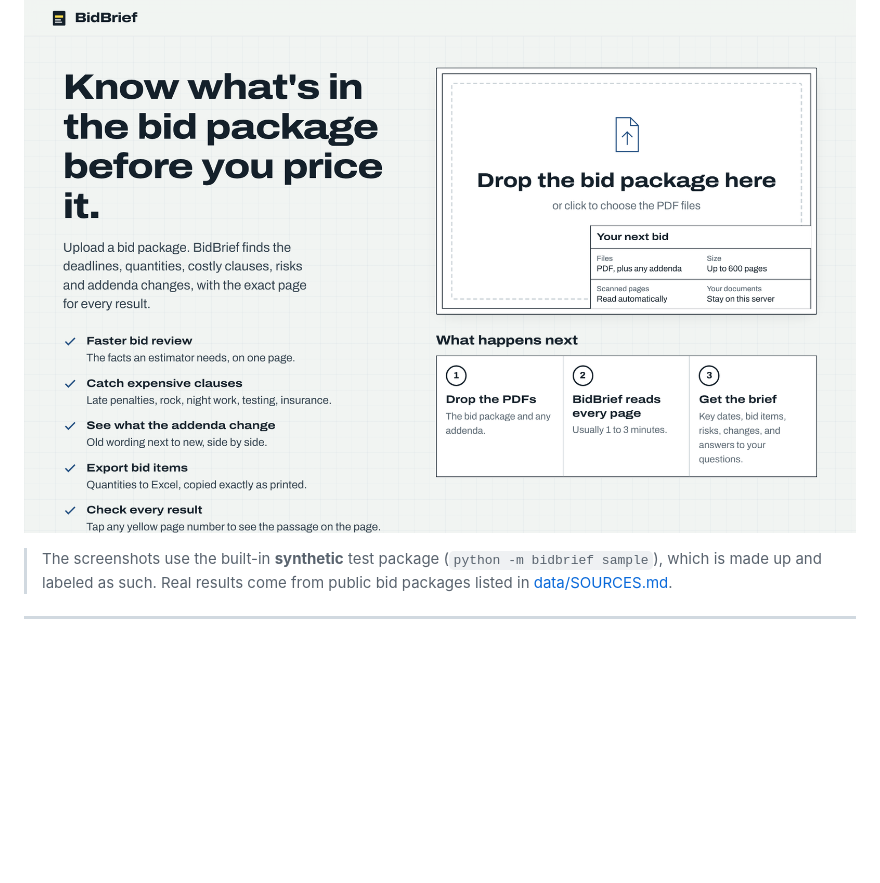
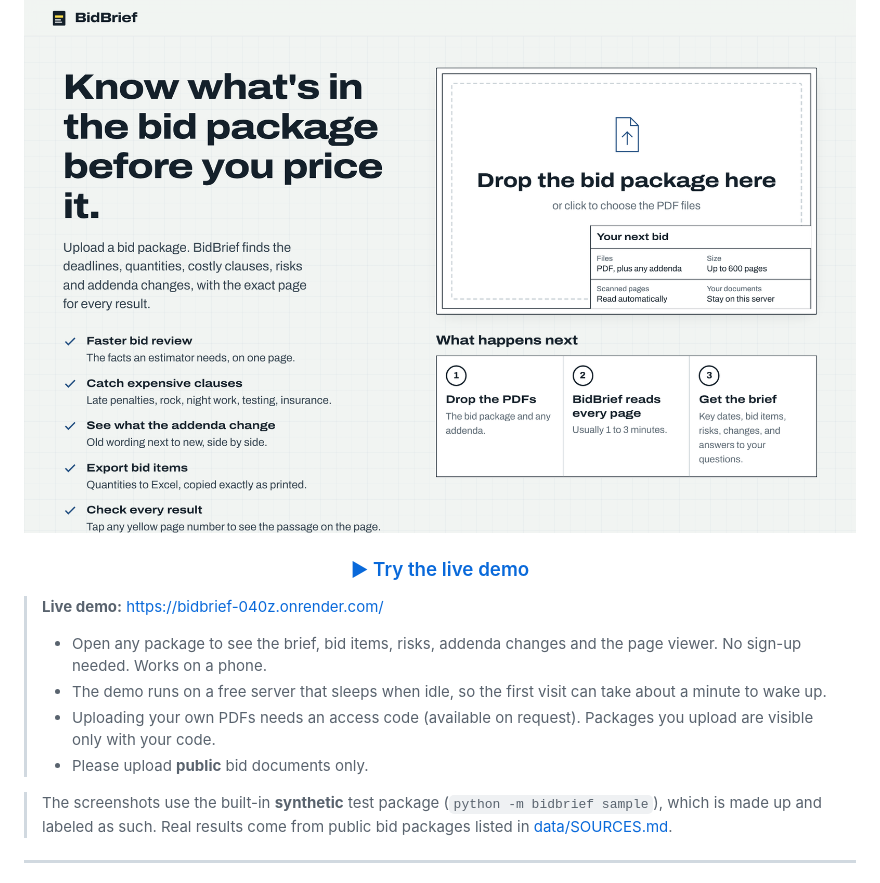
Before and after one commit to Delimiter-Ashish/bidbrief, a Markdown page: README.md, the part around the change. GitHub-like rendering; blank space fills up the shorter version.

Commit message:
Add live demo link to README

```diff
--- a/README.md
+++ b/README.md
@@ -9,6 +9,18 @@ Upload a public construction bid package. BidBrief reads every page and gives th
 ![BidBrief home](docs/screenshots/home.png)
 
 </div>
+
+<div align="center">
+
+### [▶ Try the live demo](https://bidbrief-040z.onrender.com/)
+
+</div>
+
+> **Live demo:** https://bidbrief-040z.onrender.com/
+> - Open any package to see the brief, bid items, risks, addenda changes and the page viewer. No sign-up needed. Works on a phone.
+> - The demo runs on a free server that sleeps when idle, so the first visit can take about a minute to wake up.
+> - Uploading your own PDFs needs an access code (available on request). Packages you upload are visible only with your code.
+> - Please upload **public** bid documents only.
 
 > The screenshots use the built-in **synthetic** test package (`python -m bidbrief sample`), which is made up and labeled as such. Real results come from public bid packages listed in [data/SOURCES.md](data/SOURCES.md).
 
```
